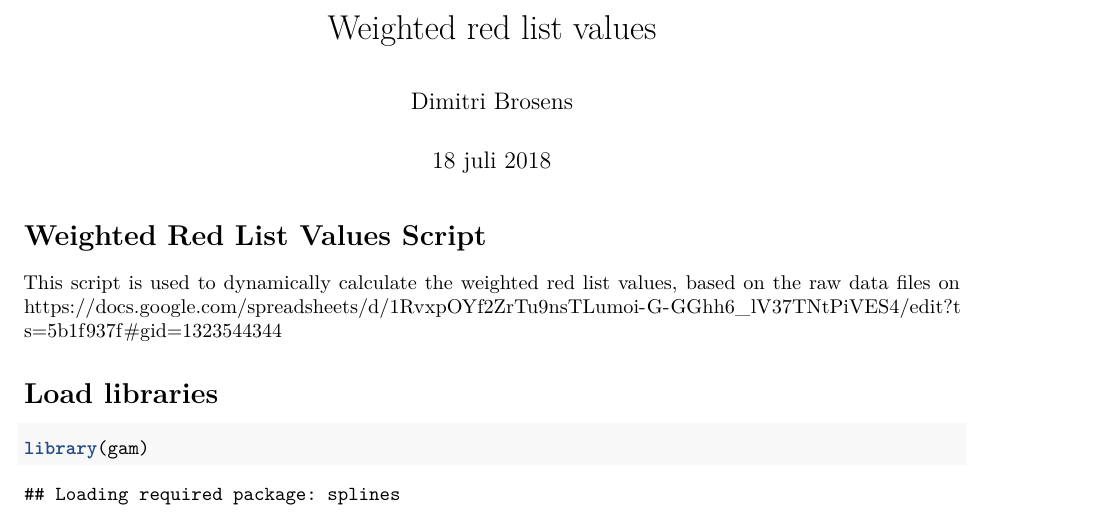
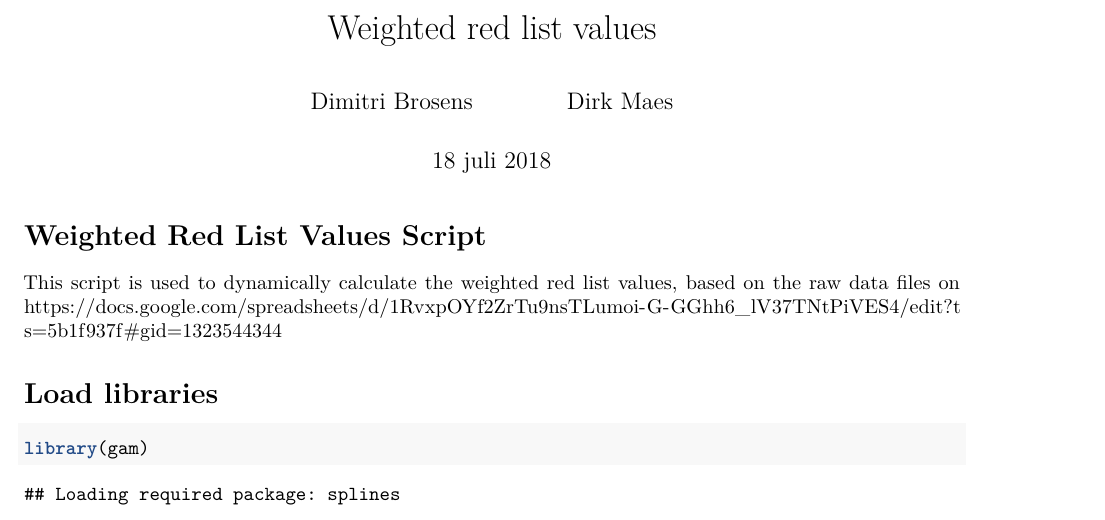
Before and after one commit to DimEvil/species-lists-red-list-butterflies, an R Markdown document (src/wrl_values.Rmd): part of page 1 of 10, cut so that both start at the same text. Rendered offline with R 4.5, knitr and Pandoc, then LaTeX, with nearby package versions; some code elsewhere in the file could not run offline; column names are cleaned by a stand-in for the janitor package; common packages that the code uses without loading them are loaded.

Commit message:
Add Dirk as author of script

```diff
--- a/src/wrl_values.Rmd
+++ b/src/wrl_values.Rmd
@@ -1,6 +1,8 @@
 ---
 title: "Weighted red list values"
-author: "Dimitri Brosens"
+author:
+- Dimitri Brosens
+- Dirk Maes
 date: "18 juli 2018"
 output:
   pdf_document: default
```
